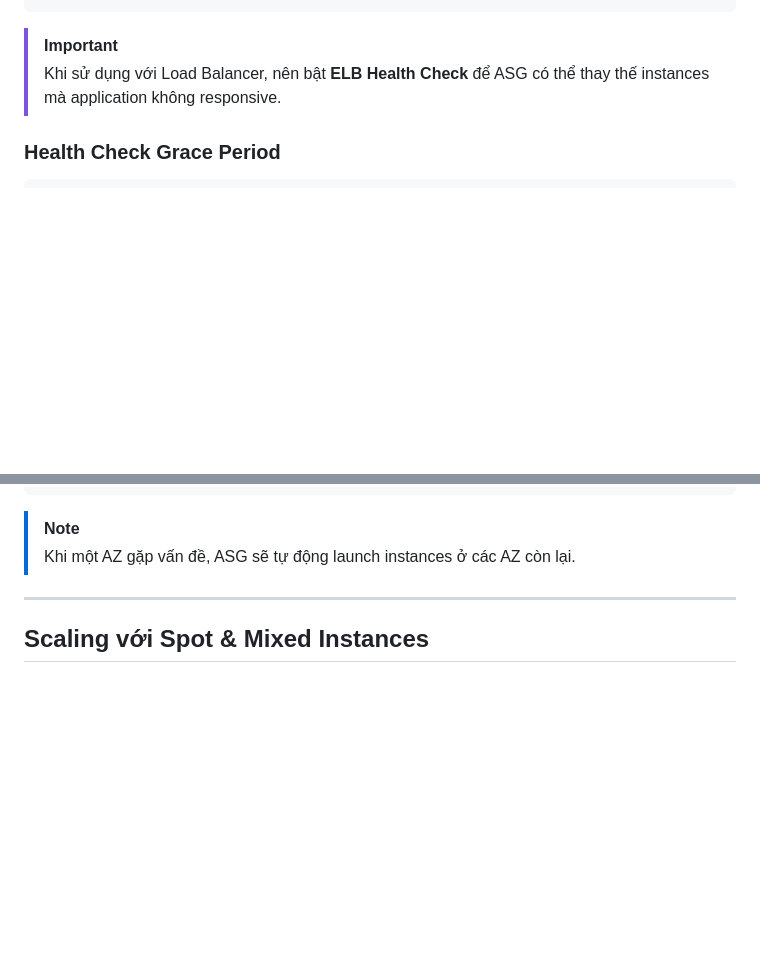
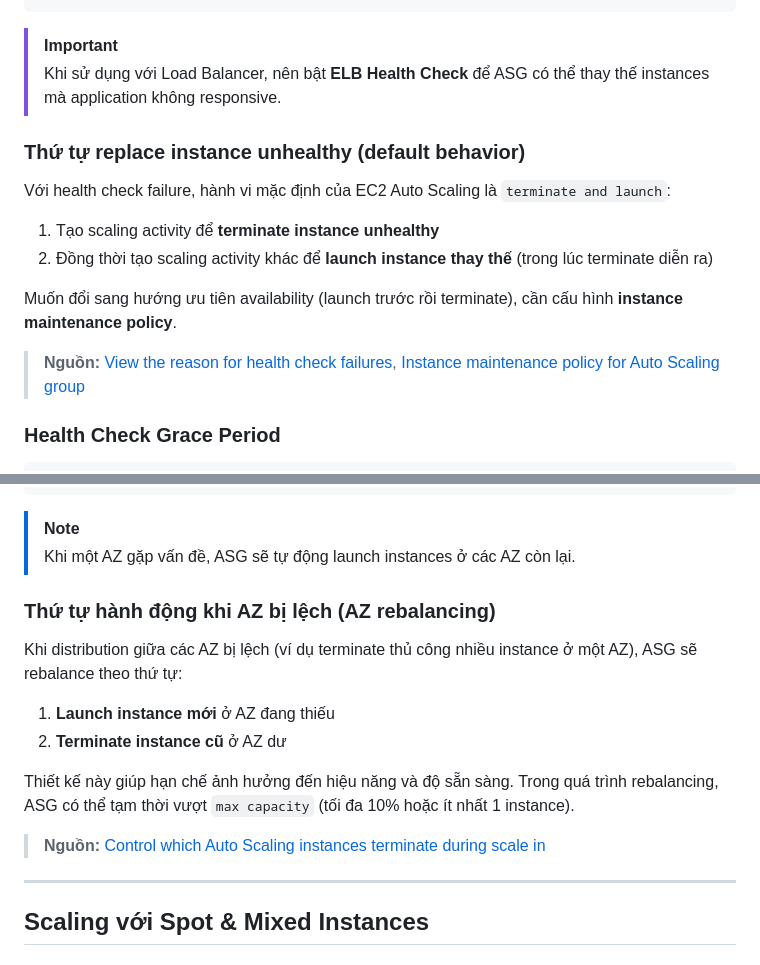
Before and after one commit to vanhiep99w/aws-learn, a Markdown page: auto-scaling.md, 2 parts joined by grey strips. Rendered like a GitHub page; blank space fills up the shorter version.

````diff
--- a/auto-scaling.md
+++ b/auto-scaling.md
@@ -373,6 +373,17 @@ Khi ASG được attach với Target Group, việc register/deregister instances
 > [!IMPORTANT]
 > Khi sử dụng với Load Balancer, nên bật **ELB Health Check** để ASG có thể thay thế instances mà application không responsive.
 
+### Thứ tự replace instance unhealthy (default behavior)
+
+Với health check failure, hành vi mặc định của EC2 Auto Scaling là `terminate and launch`:
+
+1. Tạo scaling activity để **terminate instance unhealthy**
+2. Đồng thời tạo scaling activity khác để **launch instance thay thế** (trong lúc terminate diễn ra)
+
+Muốn đổi sang hướng ưu tiên availability (launch trước rồi terminate), cần cấu hình **instance maintenance policy**.
+
+> **Nguồn:** [View the reason for health check failures](https://docs.aws.amazon.com/autoscaling/ec2/userguide/replace-unhealthy-instance.html), [Instance maintenance policy for Auto Scaling group](https://docs.aws.amazon.com/autoscaling/ec2/userguide/instance-maintenance-policy-overview-and-considerations.html)
+
 ### Health Check Grace Period
 
 ```
@@ -467,6 +478,17 @@ ASG tự động phân phối instances đều giữa các Availability Zones:
 
 > [!NOTE]
 > Khi một AZ gặp vấn đề, ASG sẽ tự động launch instances ở các AZ còn lại.
+
+### Thứ tự hành động khi AZ bị lệch (AZ rebalancing)
+
+Khi distribution giữa các AZ bị lệch (ví dụ terminate thủ công nhiều instance ở một AZ), ASG sẽ rebalance theo thứ tự:
+
+1. **Launch instance mới** ở AZ đang thiếu
+2. **Terminate instance cũ** ở AZ dư
+
+Thiết kế này giúp hạn chế ảnh hưởng đến hiệu năng và độ sẵn sàng. Trong quá trình rebalancing, ASG có thể tạm thời vượt `max capacity` (tối đa 10% hoặc ít nhất 1 instance).
+
+> **Nguồn:** [Control which Auto Scaling instances terminate during scale in](https://docs.aws.amazon.com/autoscaling/ec2/userguide/as-instance-termination.html)
 
 ---
 
````
Also changed, not shown: asg.md (+100 -22 lines).
